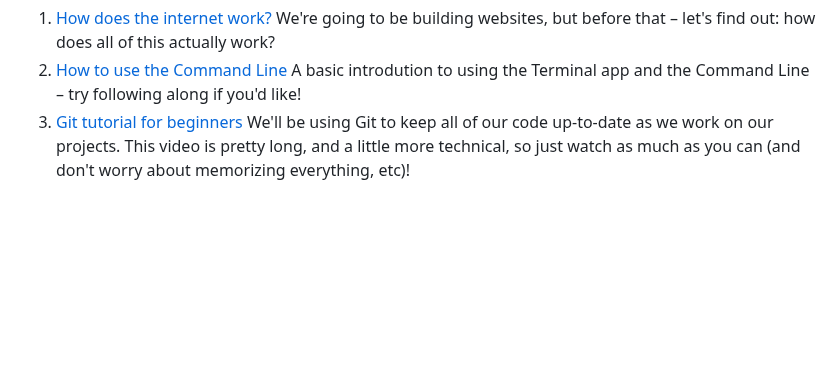
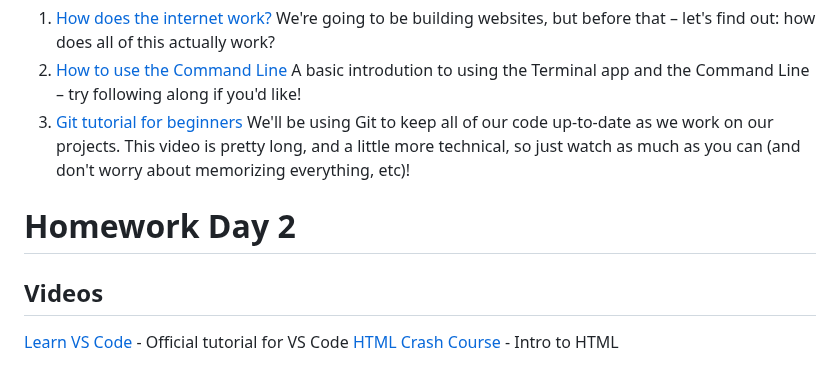
Before and after one commit to k3ntako/High-School-Internship, a Markdown page: day-one/day-one.md, the part around the change. Drawn GitHub-style; blank space fills up the shorter version.

Commit message:
Add day two homework links

```diff
--- a/day-one/day-one.md
+++ b/day-one/day-one.md
@@ -58,3 +58,9 @@ Here are a few videos to watch to get us ready for some of the topics we'll be t
 1. [How does the internet work?](https://youtu.be/TNQsmPf24go) We're going to be building websites, but before that – let's find out: how does all of this actually work?
 1. [How to use the Command Line](https://youtu.be/5XgBd6rjuDQ) A basic introdution to using the Terminal app and the Command Line – try following along if you'd like!
 1. [Git tutorial for beginners](https://youtu.be/8JJ101D3knE) We'll be using Git to keep all of our code up-to-date as we work on our projects. This video is pretty long, and a little more technical, so just watch as much as you can (and don't worry about memorizing everything, etc)!
+
+# Homework Day 2
+
+## Videos
+[Learn VS Code](https://www.youtube.com/watch?v=B-s71n0dHUk) - Official tutorial for VS Code
+[HTML Crash Course](https://www.youtube.com/watch?v=qz0aGYrrlhU) - Intro to HTML
```
